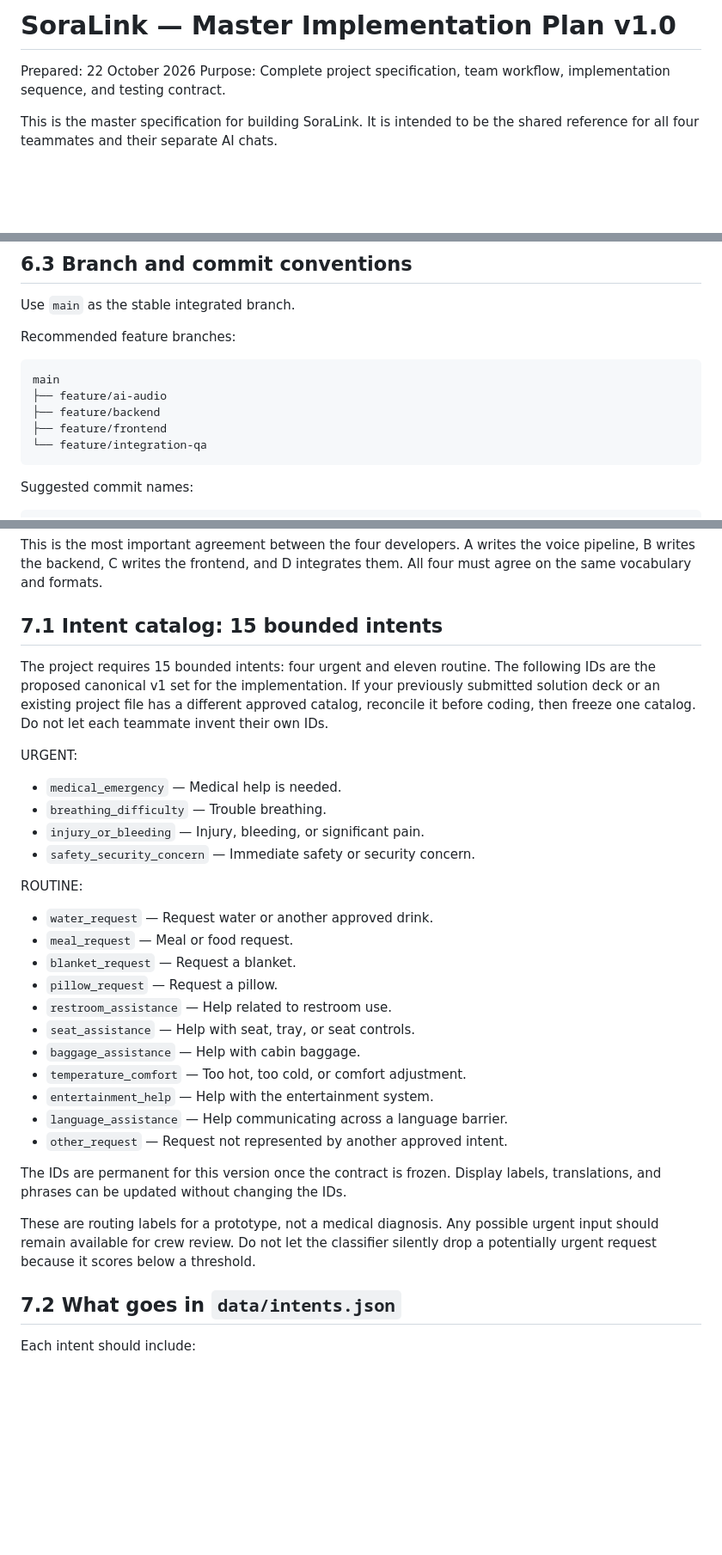
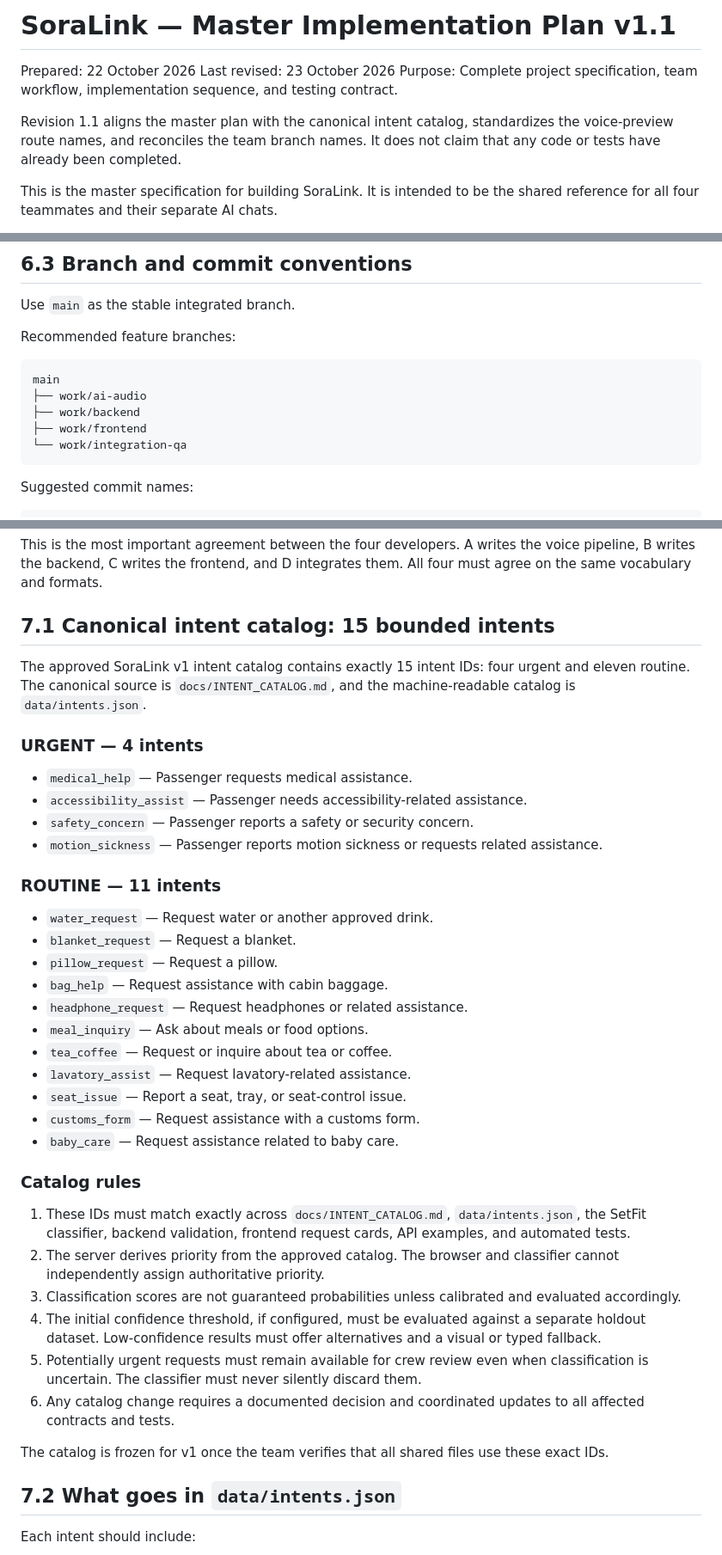
Before and after one commit to aayushroy1105/SoraLink, a Markdown page: docs/MASTER_IMPLEMENTATION_PLAN.md, 3 parts joined by grey strips. Shown at 86% size. GitHub-like rendering; blank space fills up the shorter version.

Commit message:
Revise Master Implementation Plan to v1.1
Updated the Master Implementation Plan to version 1.1, aligning with the intent catalog and standardizing route names and branch names. Revised intent catalog and API endpoints for clarity and consistency.

````diff
--- a/docs/MASTER_IMPLEMENTATION_PLAN.md
+++ b/docs/MASTER_IMPLEMENTATION_PLAN.md
@@ -1,7 +1,10 @@
-# SoraLink — Master Implementation Plan v1.0
+# SoraLink — Master Implementation Plan v1.1
 
 Prepared: 22 October 2026
+Last revised: 23 October 2026
 Purpose: Complete project specification, team workflow, implementation sequence, and testing contract.
+
+Revision 1.1 aligns the master plan with the canonical intent catalog, standardizes the voice-preview route names, and reconciles the team branch names. It does not claim that any code or tests have already been completed.
 
 This is the master specification for building SoraLink. It is intended to be the shared reference for all four teammates and their separate AI chats.
 
@@ -528,10 +531,10 @@ Recommended feature branches:
 
 ```text
 main
-├── feature/ai-audio
-├── feature/backend
-├── feature/frontend
-└── feature/integration-qa
+├── work/ai-audio
+├── work/backend
+├── work/frontend
+└── work/integration-qa
 ```
 
 Suggested commit names:
@@ -592,33 +595,39 @@ A change after freeze requires a documented decision in `docs/DECISIONS.md` and
 
 This is the most important agreement between the four developers. A writes the voice pipeline, B writes the backend, C writes the frontend, and D integrates them. All four must agree on the same vocabulary and formats.
 
-## 7.1 Intent catalog: 15 bounded intents
-
-The project requires 15 bounded intents: four urgent and eleven routine. The following IDs are the proposed canonical v1 set for the implementation. If your previously submitted solution deck or an existing project file has a different approved catalog, reconcile it before coding, then freeze one catalog. Do not let each teammate invent their own IDs.
-
-URGENT:
-- `medical_emergency` — Medical help is needed.
-- `breathing_difficulty` — Trouble breathing.
-- `injury_or_bleeding` — Injury, bleeding, or significant pain.
-- `safety_security_concern` — Immediate safety or security concern.
-
-ROUTINE:
+## 7.1 Canonical intent catalog: 15 bounded intents
+
+The approved SoraLink v1 intent catalog contains exactly 15 intent IDs: four urgent and eleven routine. The canonical source is `docs/INTENT_CATALOG.md`, and the machine-readable catalog is `data/intents.json`.
+
+### URGENT — 4 intents
+- `medical_help` — Passenger requests medical assistance.
+- `accessibility_assist` — Passenger needs accessibility-related assistance.
+- `safety_concern` — Passenger reports a safety or security concern.
+- `motion_sickness` — Passenger reports motion sickness or requests related assistance.
+
+### ROUTINE — 11 intents
 - `water_request` — Request water or another approved drink.
-- `meal_request` — Meal or food request.
 - `blanket_request` — Request a blanket.
 - `pillow_request` — Request a pillow.
-- `restroom_assistance` — Help related to restroom use.
-- `seat_assistance` — Help with seat, tray, or seat controls.
-- `baggage_assistance` — Help with cabin baggage.
-- `temperature_comfort` — Too hot, too cold, or comfort adjustment.
-- `entertainment_help` — Help with the entertainment system.
-- `language_assistance` — Help communicating across a language barrier.
-- `other_request` — Request not represented by another approved intent.
-
-The IDs are permanent for this version once the contract is frozen. Display labels, translations, and phrases can be updated without changing the IDs.
-
-These are routing labels for a prototype, not a medical diagnosis. Any possible urgent input should remain available for crew review. Do not let the classifier silently drop a potentially urgent request because it scores below a threshold.
-
+- `bag_help` — Request assistance with cabin baggage.
+- `headphone_request` — Request headphones or related assistance.
+- `meal_inquiry` — Ask about meals or food options.
+- `tea_coffee` — Request or inquire about tea or coffee.
+- `lavatory_assist` — Request lavatory-related assistance.
+- `seat_issue` — Report a seat, tray, or seat-control issue.
+- `customs_form` — Request assistance with a customs form.
+- `baby_care` — Request assistance related to baby care.
+
+### Catalog rules
+
+1. These IDs must match exactly across `docs/INTENT_CATALOG.md`, `data/intents.json`, the SetFit classifier, backend validation, frontend request cards, API examples, and automated tests.
+2. The server derives priority from the approved catalog. The browser and classifier cannot independently assign authoritative priority.
+3. Classification scores are not guaranteed probabilities unless calibrated and evaluated accordingly.
+4. The initial confidence threshold, if configured, must be evaluated against a separate holdout dataset. Low-confidence results must offer alternatives and a visual or typed fallback.
+5. Potentially urgent requests must remain available for crew review even when classification is uncertain. The classifier must never silently discard them.
+6. Any catalog change requires a documented decision and coordinated updates to all affected contracts and tests.
+
+The catalog is frozen for v1 once the team verifies that all shared files use these exact IDs.
 ## 7.2 What goes in `data/intents.json`
 
 Each intent should include:
````
Also changed, not shown: other parts of docs/MASTER_IMPLEMENTATION_PLAN.md (+18 -14 lines).
